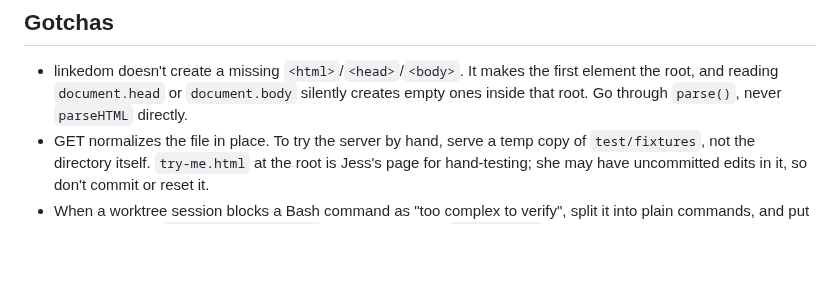
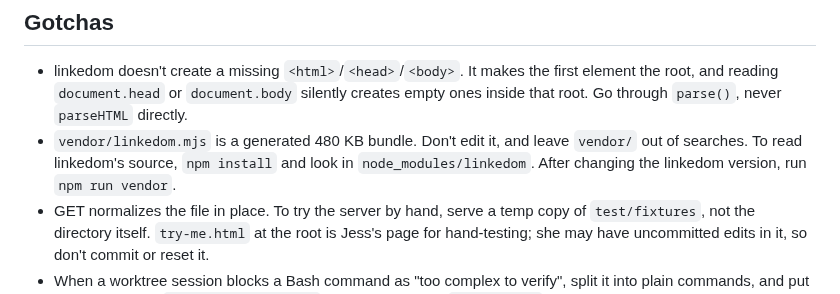
Before and after one commit to jessitron/html-revisor, a Markdown page: CLAUDE.md, the part around the change. Drawn GitHub-style; blank space fills up the shorter version.

Commit message:
CLAUDE.md: warn agents off the vendored linkedom bundle - claude
Lessons from vendoring, for history:
- `require()` of a file without a .json extension parses it as JS;
  esbuild's metafile from mktemp needs JSON.parse(readFileSync).
- `set -e` doesn't stop on a failing command substitution in a `for`
  word list; the loop runs over empty output. Check the output.

Co-Authored-By: Claude Opus 5.5 <noreply@anthropic.com>

```diff
--- a/CLAUDE.md
+++ b/CLAUDE.md
@@ -13,6 +13,7 @@ The files this tool serves are project-overview documents that Jess's agents gen
 ## Gotchas
 
 - linkedom doesn't create a missing `<html>`/`<head>`/`<body>`. It makes the first element the root, and reading `document.head` or `document.body` silently creates empty ones inside that root. Go through `parse()`, never `parseHTML` directly.
+- `vendor/linkedom.mjs` is a generated 480 KB bundle. Don't edit it, and leave `vendor/` out of searches. To read linkedom's source, `npm install` and look in `node_modules/linkedom`. After changing the linkedom version, run `npm run vendor`.
 - GET normalizes the file in place. To try the server by hand, serve a temp copy of `test/fixtures`, not the directory itself. `try-me.html` at the root is Jess's page for hand-testing; she may have uncommitted edits in it, so don't commit or reset it.
 - When a worktree session blocks a Bash command as "too complex to verify", split it into plain commands, and put helper scripts in `$CLAUDE_JOB_DIR/tmp` and run them with `node <file>`.
 - In the Chrome extension, a click right after `navigate` can land before the client script runs. Wait a second first.
```
